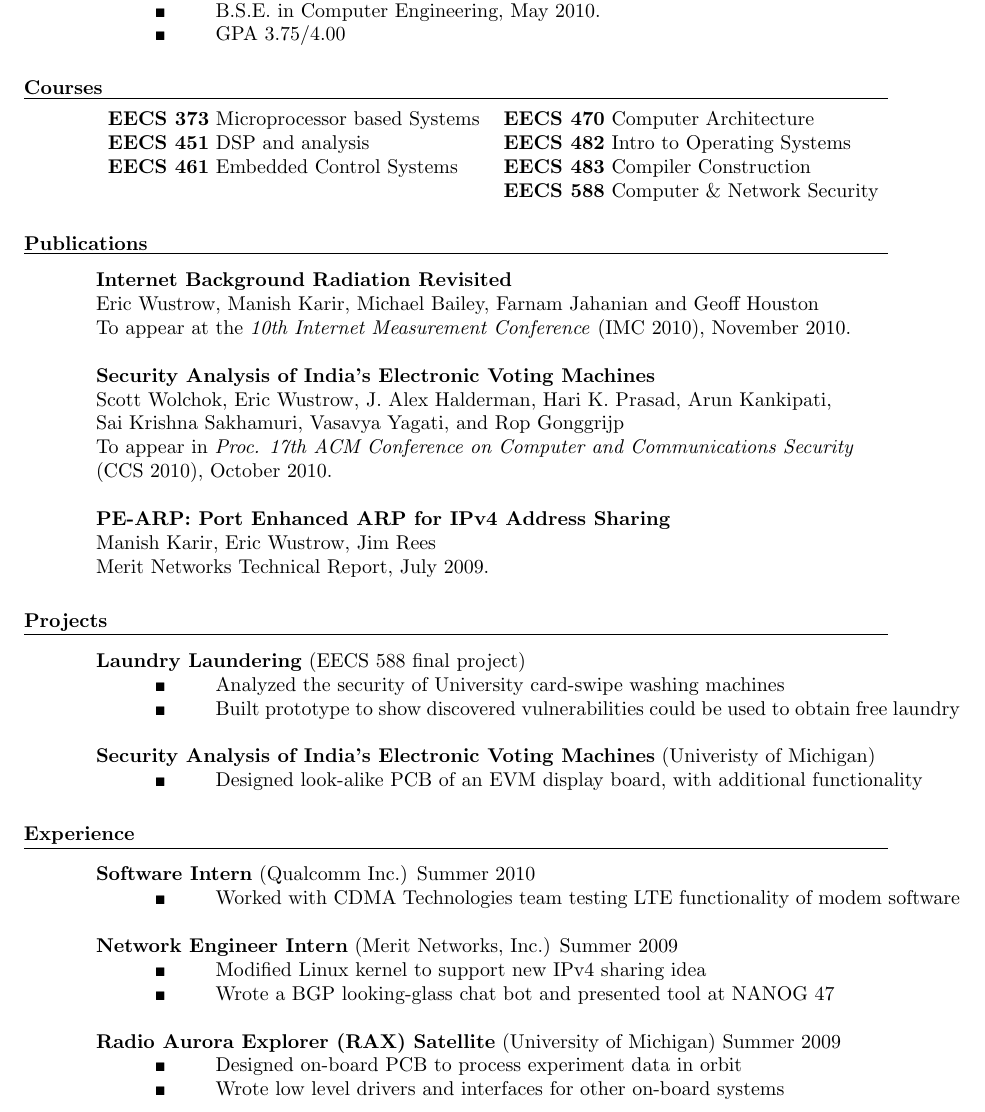
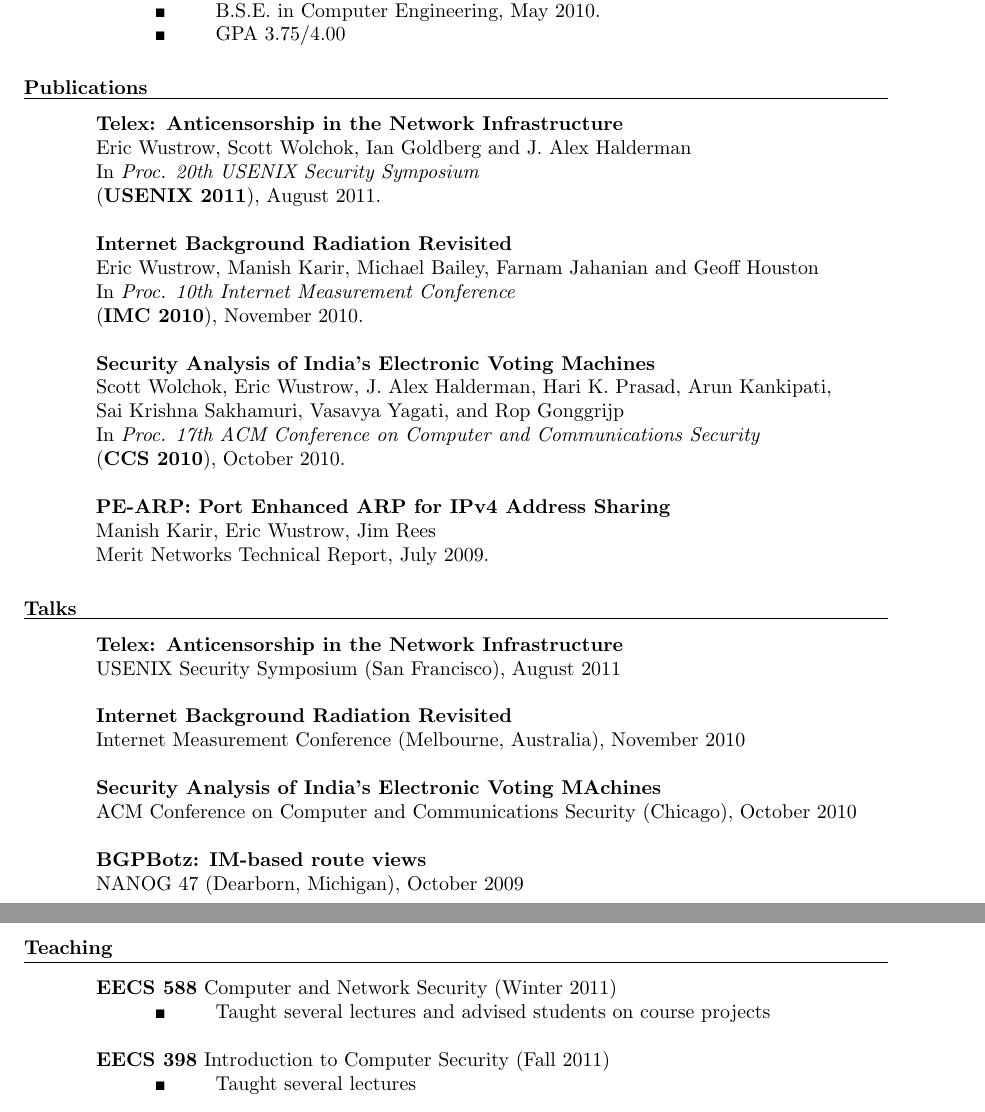
Before and after one commit to ewust/resume, a LaTeX CV (resume.tex): part of the page before the commit and two parts of pages 1 and 2 of 2 after it, the two joined at a grey line, cut so that both start at the same text. Compiled offline with pdfLaTeX.

Commit message:
make more like a cv...add telex, talks, and teaching (TTT)

```diff
--- a/resume.tex
+++ b/resume.tex
@@ -2,7 +2,7 @@
 \documentclass{res}
 %\usepackage{fullpage}
 \setlength{\topmargin}{-.25in}
-\setlength{\textheight}{11in} %increase text height to fit on 1-page
+\setlength{\textheight}{9in} %increase text height to fit on 1-page
 
 \usepackage{amssymb}
 %\renewcommand{labelitemi}{\hfill$\square$}
@@ -57,6 +57,7 @@
 		\sqitem GPA 3.75/4.00
 	\sqend
 
+\if0
 \section{Courses}
 	\begin{tabular}{l l}
 	\textbf{EECS 373} Microprocessor based Systems &
@@ -68,66 +69,54 @@
 											  &
 					\textbf{EECS 588} Computer \& Network Security \\
 	\end{tabular}
+\fi
 
 \section{Publications}
+    \textbf{Telex: Anticensorship in the Network Infrastructure} \\
+    Eric Wustrow, Scott Wolchok, Ian Goldberg and J. Alex Halderman \\
+    In \emph{Proc. 20th USENIX Security Symposium} \\
+    (\textbf{USENIX 2011}), August 2011.
+
 	\textbf{Internet Background Radiation Revisited} \\
 	Eric Wustrow, Manish Karir, Michael Bailey, Farnam Jahanian and Geoff Houston \\
-	To appear at the \emph{10th Internet Measurement Conference}
-	(IMC 2010), November 2010.
+	In \emph{Proc. 10th Internet Measurement Conference} \\
+	(\textbf{IMC 2010}), November 2010.
 
 	\textbf{Security Analysis of India's Electronic Voting  Machines} \\
 	Scott Wolchok, Eric Wustrow, J. Alex Halderman, Hari K. Prasad, Arun Kankipati, \\
 	Sai Krishna Sakhamuri, Vasavya Yagati, and Rop Gonggrijp \\
-	To appear in \emph{Proc. 17th ACM Conference on Computer and Communications
+	In \emph{Proc. 17th ACM Conference on Computer and Communications
 	Security} \\
-	(CCS 2010), October 2010.
+	(\textbf{CCS 2010}), October 2010.
 
 	\textbf{PE-ARP: Port Enhanced ARP for IPv4 Address Sharing} \\
 	Manish Karir, Eric Wustrow, Jim Rees \\
 	Merit Networks Technical Report, July 2009.
 
+\section{Talks}
+    \textbf{Telex: Anticensorship in the Network Infrastructure} \\
+    USENIX Security Symposium (San Francisco), August 2011
 
-\section{Projects}
-	\textbf{Laundry Laundering} (EECS 588 final project)
-		\sqlist
-		\sqitem Analyzed the security of University card-swipe washing machines
-		\sqitem Built prototype to show discovered vulnerabilities could be used
-				to obtain free laundry
-		\sqend
+    \textbf{Internet Background Radiation Revisited} \\
+    Internet Measurement Conference (Melbourne, Australia), November 2010
 
-	\textbf{Security Analysis of India's Electronic Voting Machines}
-		(Univeristy of Michigan)
-		\sqlist
-		\sqitem Designed look-alike PCB of an EVM display board, with additional
-				functionality
-		\sqend
+    \textbf{Security Analysis of India's Electronic Voting MAchines} \\
+    ACM Conference on Computer and Communications Security (Chicago), October 2010
 
-%	\textbf{Internet Interrupter} (EECS 373 final project)
-%		\sqlist
-%		\sqitem Programmed an Ethernet driver and applications in PowerPC assembly
-%				and C
-%		\sqitem Intercepted and injected live HTTP requests
-%		\sqend
+    \textbf{BGPBotz: IM-based route views} \\
+    NANOG 47 (Dearborn, Michigan), October 2009
 
-\section{Experience}
+\section{Teaching}
+    \textbf{EECS 588} Computer and Network Security (Winter 2011)
+        \sqlist
+        \sqitem Taught several lectures and advised students on course projects
+        \sqend
 
-	\textbf{Software Intern} (Qualcomm Inc.) Summer 2010
-		\sqlist
-		\sqitem Worked with CDMA Technologies team testing LTE functionality of
-			modem software
-		\sqend
+    \textbf{EECS 398} Introduction to Computer Security (Fall 2011)
+        \sqlist
+        \sqitem Taught several lectures
+        \sqend
 
-	\textbf{Network Engineer Intern} (Merit Networks, Inc.) Summer 2009
-		\sqlist
-		\sqitem Modified Linux kernel to support new IPv4 sharing idea
-		\sqitem Wrote a BGP looking-glass chat bot and presented tool at NANOG 47
-		\sqend
-
-	\textbf{Radio Aurora Explorer (RAX) Satellite} (University of Michigan) Summer 2009
-		\sqlist
-		\sqitem Designed on-board PCB to process experiment data in orbit
-		\sqitem Wrote low level drivers and interfaces for other on-board systems
-		\sqend
 
 \end{resume}
 
```
